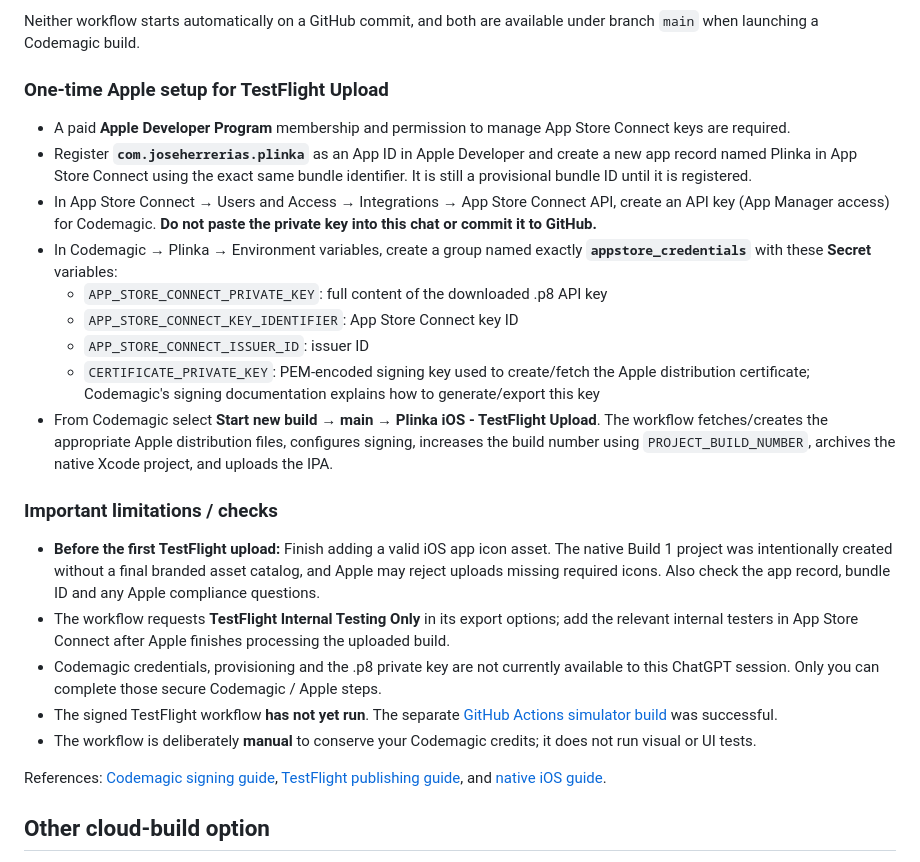
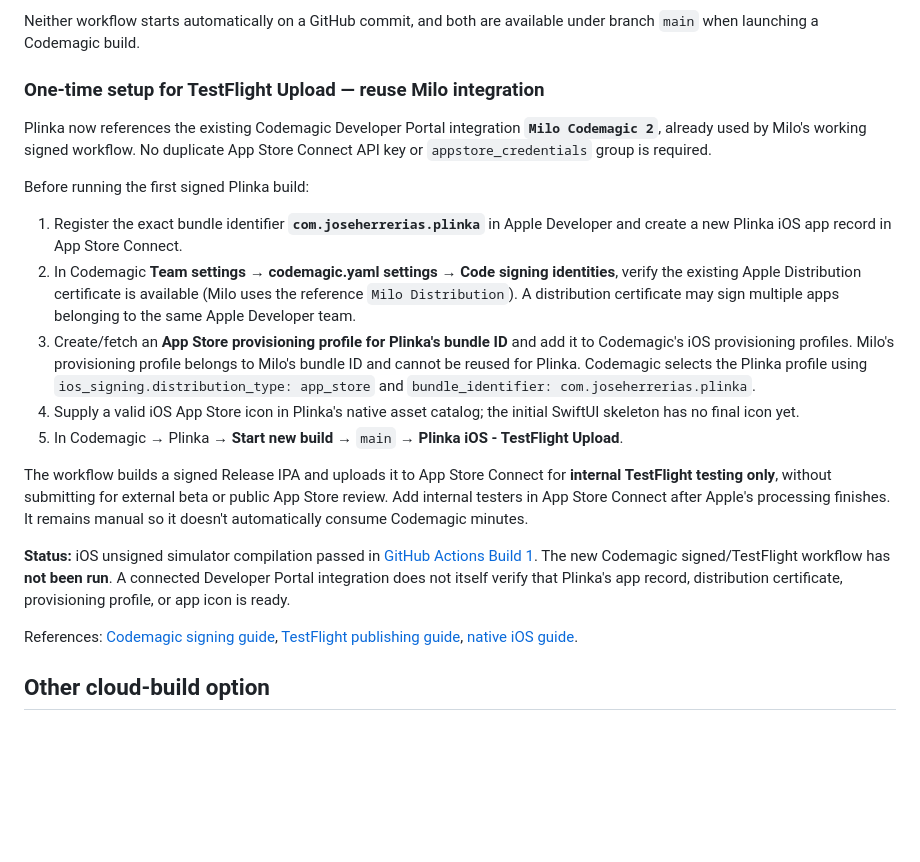
Before and after one commit to joseherrerias-maker/Plinka, a Markdown page: ios/README.md, the part around the change. Drawn GitHub-style; blank space fills up the shorter version.

Commit message:
Document reuse of existing Apple integration and per-app provisioning for Plinka

```diff
--- a/ios/README.md
+++ b/ios/README.md
@@ -38,27 +38,23 @@ The repository's root [`codemagic.yaml`](../codemagic.yaml) now has **two manual
 
 Neither workflow starts automatically on a GitHub commit, and both are available under branch `main` when launching a Codemagic build.
 
-### One-time Apple setup for TestFlight Upload
+### One-time setup for TestFlight Upload — reuse Milo integration
 
-- A paid **Apple Developer Program** membership and permission to manage App Store Connect keys are required.
-- Register **`com.joseherrerias.plinka`** as an App ID in Apple Developer and create a new app record named Plinka in App Store Connect using the exact same bundle identifier. It is still a provisional bundle ID until it is registered.
-- In App Store Connect → Users and Access → Integrations → App Store Connect API, create an API key (App Manager access) for Codemagic. **Do not paste the private key into this chat or commit it to GitHub.**
-- In Codemagic → Plinka → Environment variables, create a group named exactly **`appstore_credentials`** with these **Secret** variables:
-  - `APP_STORE_CONNECT_PRIVATE_KEY`: full content of the downloaded .p8 API key
-  - `APP_STORE_CONNECT_KEY_IDENTIFIER`: App Store Connect key ID
-  - `APP_STORE_CONNECT_ISSUER_ID`: issuer ID
-  - `CERTIFICATE_PRIVATE_KEY`: PEM-encoded signing key used to create/fetch the Apple distribution certificate; Codemagic's signing documentation explains how to generate/export this key
-- From Codemagic select **Start new build → main → Plinka iOS - TestFlight Upload**. The workflow fetches/creates the appropriate Apple distribution files, configures signing, increases the build number using `PROJECT_BUILD_NUMBER`, archives the native Xcode project, and uploads the IPA.
+Plinka now references the existing Codemagic Developer Portal integration **`Milo Codemagic 2`**, already used by Milo's working signed workflow. No duplicate App Store Connect API key or `appstore_credentials` group is required.
 
-### Important limitations / checks
+Before running the first signed Plinka build:
 
-- **Before the first TestFlight upload:** Finish adding a valid iOS app icon asset. The native Build 1 project was intentionally created without a final branded asset catalog, and Apple may reject uploads missing required icons. Also check the app record, bundle ID and any Apple compliance questions.
-- The workflow requests **TestFlight Internal Testing Only** in its export options; add the relevant internal testers in App Store Connect after Apple finishes processing the uploaded build.
-- Codemagic credentials, provisioning and the .p8 private key are not currently available to this ChatGPT session. Only you can complete those secure Codemagic / Apple steps.
-- The signed TestFlight workflow **has not yet run**. The separate [GitHub Actions simulator build](https://github.com/joseherrerias-maker/Plinka/actions/runs/40045749850) was successful.
-- The workflow is deliberately **manual** to conserve your Codemagic credits; it does not run visual or UI tests.
+1. Register the exact bundle identifier **`com.joseherrerias.plinka`** in Apple Developer and create a new Plinka iOS app record in App Store Connect.
+2. In Codemagic **Team settings → codemagic.yaml settings → Code signing identities**, verify the existing Apple Distribution certificate is available (Milo uses the reference `Milo Distribution`). A distribution certificate may sign multiple apps belonging to the same Apple Developer team.
+3. Create/fetch an **App Store provisioning profile for Plinka's bundle ID** and add it to Codemagic's iOS provisioning profiles. Milo's provisioning profile belongs to Milo's bundle ID and cannot be reused for Plinka. Codemagic selects the Plinka profile using `ios_signing.distribution_type: app_store` and `bundle_identifier: com.joseherrerias.plinka`.
+4. Supply a valid iOS App Store icon in Plinka's native asset catalog; the initial SwiftUI skeleton has no final icon yet.
+5. In Codemagic → Plinka → **Start new build** → `main` → **Plinka iOS - TestFlight Upload**.
 
-References: [Codemagic signing guide](https://docs.codemagic.io/yaml-code-signing/alternative-code-signing-methods/), [TestFlight publishing guide](https://docs.codemagic.io/yaml-publishing/app-store-connect/), and [native iOS guide](https://docs.codemagic.io/yaml-quick-start/building-a-native-ios-app/).
+The workflow builds a signed Release IPA and uploads it to App Store Connect for **internal TestFlight testing only**, without submitting for external beta or public App Store review. Add internal testers in App Store Connect after Apple's processing finishes. It remains manual so it doesn't automatically consume Codemagic minutes.
+
+**Status:** iOS unsigned simulator compilation passed in [GitHub Actions Build 1](https://github.com/joseherrerias-maker/Plinka/actions/runs/40045749850). The new Codemagic signed/TestFlight workflow has **not been run**. A connected Developer Portal integration does not itself verify that Plinka's app record, distribution certificate, provisioning profile, or app icon is ready.
+
+References: [Codemagic signing guide](https://docs.codemagic.io/yaml-code-signing/signing-ios/), [TestFlight publishing guide](https://docs.codemagic.io/yaml-publishing/app-store-connect/), [native iOS guide](https://docs.codemagic.io/yaml-quick-start/building-a-native-ios-app/).
 
 ## Other cloud-build option
 
```
